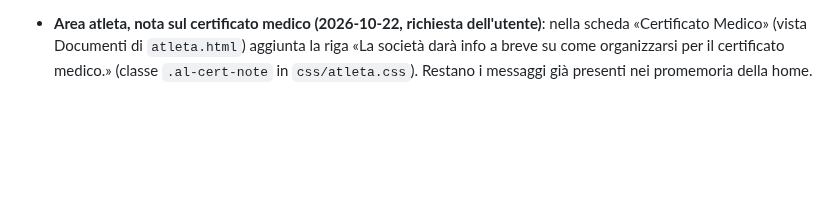
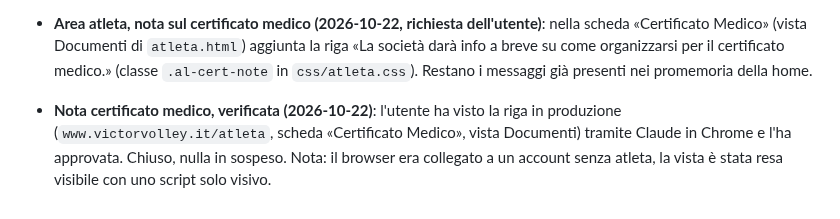
Before and after one commit to lome10/victor-volley-website, a Markdown page: session_notes.md, the part around the change. Drawn GitHub-style; blank space fills up the shorter version.

Commit message:
docs(session): nota certificato medico verificata e approvata
Co-Authored-By: Claude Sonnet 5.5 <noreply@anthropic.com>

```diff
--- a/session_notes.md
+++ b/session_notes.md
@@ -503,3 +503,5 @@ Modello Excel del dirigente analizzato; scelte dell'utente: importo libero (una
 - **Risultato Flyarmida–Victor Under 19 (2026-10-22, richiesta dell'utente)**: partita `m1791636189773` (21/10, Taviano) in `partite` aggiornata a **3-0 per Flyarmida**, stato `conclusa` (scritta con `DB.savePartita` da browser con admin loggato, riletta da Firestore); nel girone Under 19 la partita `u19-118` aveva già 3-0. Parziali dei set non inseriti. **Chiusi su conferma dell'utente**: storia Instagram del risultato (tavole 9:16) e inserimento dei risultati nel girone. Il PDF `gp_tesseramento_2627 (1).pdf` resta solo in Downloads, non va nel repo.
 
 - **Area atleta, nota sul certificato medico (2026-10-22, richiesta dell'utente)**: nella scheda «Certificato Medico» (vista Documenti di `atleta.html`) aggiunta la riga «La società darà info a breve su come organizzarsi per il certificato medico.» (classe `.al-cert-note` in `css/atleta.css`). Restano i messaggi già presenti nei promemoria della home.
+
+- **Nota certificato medico, verificata (2026-10-22)**: l'utente ha visto la riga in produzione (`www.victorvolley.it/atleta`, scheda «Certificato Medico», vista Documenti) tramite Claude in Chrome e l'ha approvata. Chiuso, nulla in sospeso. Nota: il browser era collegato a un account senza atleta, la vista è stata resa visibile con uno script solo visivo.
```
